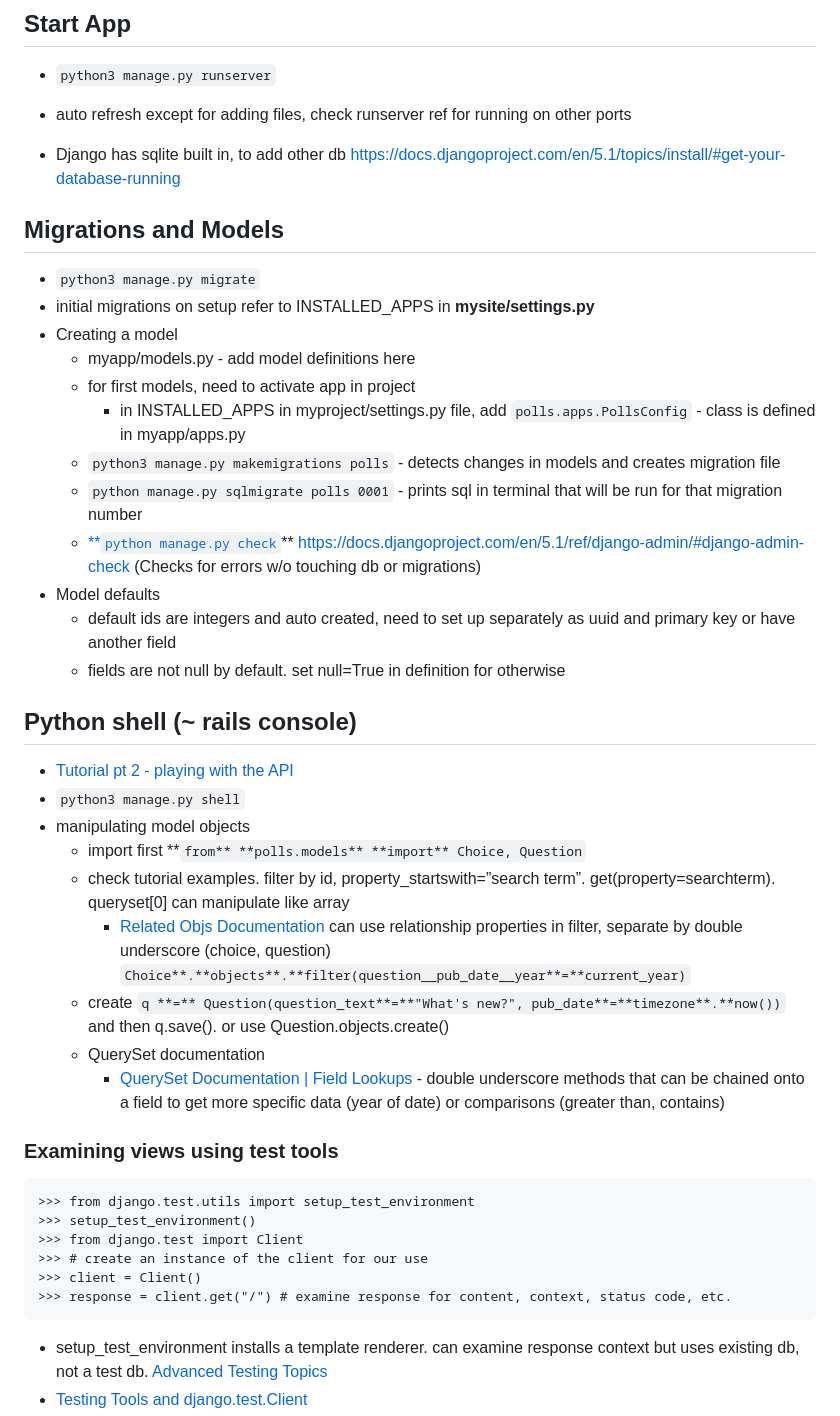
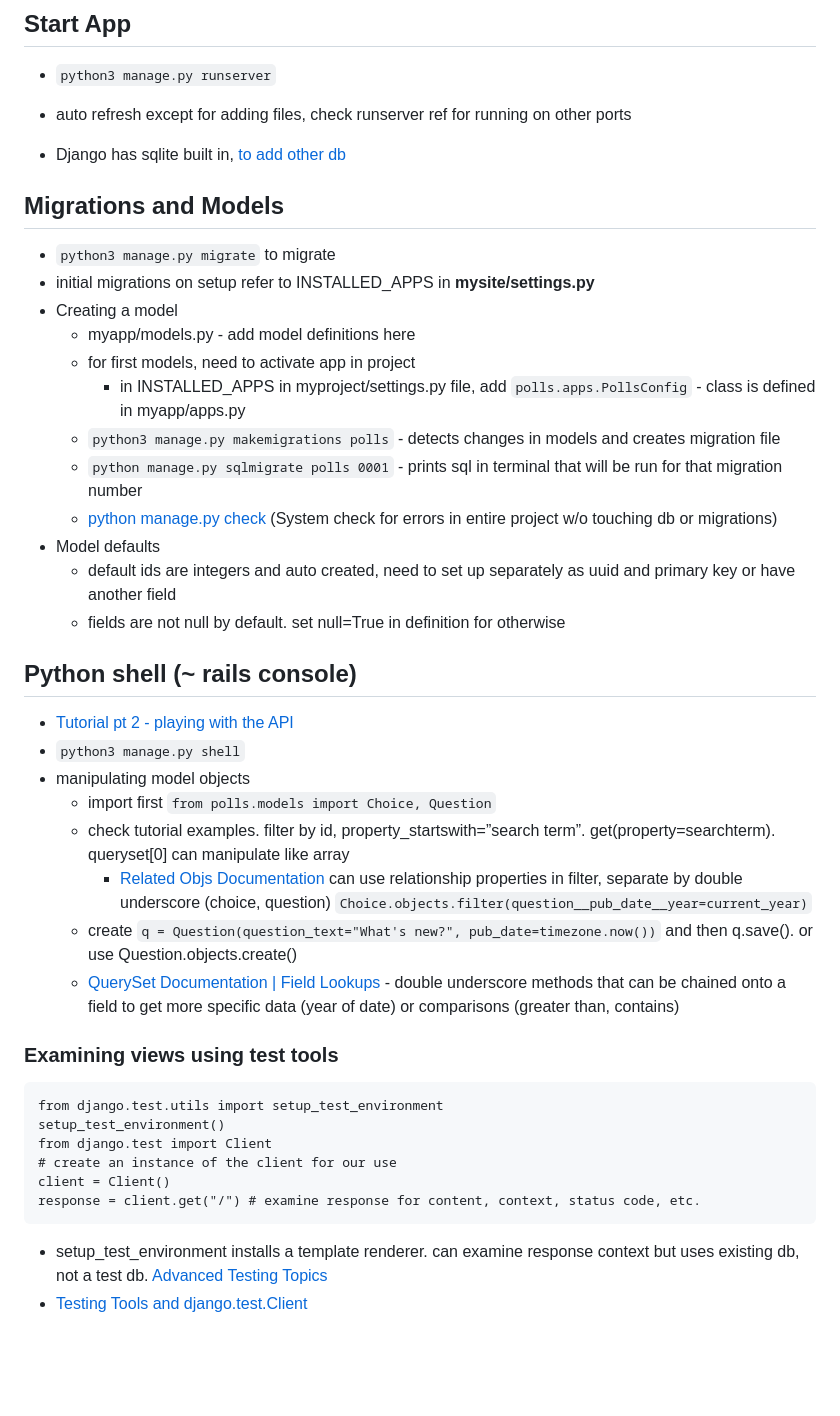
Before and after one commit to jk-me/django_test, a Markdown page: notes.md, the part around the change. Rendered like a GitHub page; blank space fills up the shorter version.

Commit message:
fix formatting on old notes

````diff
--- a/notes.md
+++ b/notes.md
@@ -17,11 +17,11 @@
 - `python3 manage.py runserver`
 
 - auto refresh except for adding files, check runserver ref for running on other ports
-- Django has sqlite built in, to add other db https://docs.djangoproject.com/en/5.1/topics/install/#get-your-database-running
+- Django has sqlite built in, [to add other db](https://docs.djangoproject.com/en/5.1/topics/install/#get-your-database-running)
 
 ## Migrations and Models
 
-- `python3 manage.py migrate`
+- `python3 manage.py migrate` to migrate
 - initial migrations on setup refer to INSTALLED_APPS in **mysite/settings.py**
 - Creating a model
   - myapp/models.py - add model definitions here
@@ -29,7 +29,7 @@
     - in INSTALLED_APPS in myproject/settings.py file, add `polls.apps.PollsConfig` - class is defined in myapp/apps.py
   - `python3 manage.py makemigrations polls` - detects changes in models and creates migration file
   - `python manage.py sqlmigrate polls 0001` - prints sql in terminal that will be run for that migration number
-  - [\*\*`python manage.py check`](https://docs.djangoproject.com/en/5.1/ref/django-admin/#django-admin-check)\*\* https://docs.djangoproject.com/en/5.1/ref/django-admin/#django-admin-check (Checks for errors w/o touching db or migrations)
+  - [python manage.py check](https://docs.djangoproject.com/en/5.1/ref/django-admin/#django-admin-check) (System check for errors in entire project w/o touching db or migrations)
 - Model defaults
   - default ids are integers and auto created, need to set up separately as uuid and primary key or have another field
   - fields are not null by default. set null=True in definition for otherwise
@@ -39,22 +39,21 @@
 - [Tutorial pt 2 - playing with the API](https://docs.djangoproject.com/en/5.1/intro/tutorial02/#playing-with-the-api)
 - `python3 manage.py shell`
 - manipulating model objects
-  - import first **`from** **polls.models** **import** Choice, Question`
+  - import first `from polls.models import Choice, Question`
   - check tutorial examples. filter by id, property_startswith=”search term”. get(property=searchterm). queryset[0] can manipulate like array
-    - [Related Objs Documentation](https://docs.djangoproject.com/en/5.1/ref/models/relations/) can use relationship properties in filter, separate by double underscore (choice, question) `Choice**.**objects**.**filter(question__pub_date__year**=**current_year)`
-  - create `q **=** Question(question_text**=**"What's new?", pub_date**=**timezone**.**now())` and then q.save(). or use Question.objects.create()
-  - QuerySet documentation
-    - [QuerySet Documentation | Field Lookups](https://docs.djangoproject.com/en/5.2/ref/models/querysets/#field-lookups) - double underscore methods that can be chained onto a field to get more specific data (year of date) or comparisons (greater than, contains)
+    - [Related Objs Documentation](https://docs.djangoproject.com/en/5.1/ref/models/relations/) can use relationship properties in filter, separate by double underscore (choice, question) `Choice.objects.filter(question__pub_date__year=current_year)`
+  - create `q = Question(question_text="What's new?", pub_date=timezone.now())` and then q.save(). or use Question.objects.create()
+  - [QuerySet Documentation | Field Lookups](https://docs.djangoproject.com/en/5.2/ref/models/querysets/#field-lookups) - double underscore methods that can be chained onto a field to get more specific data (year of date) or comparisons (greater than, contains)
 
 ### Examining views using test tools
 
 ```
->>> from django.test.utils import setup_test_environment
->>> setup_test_environment()
->>> from django.test import Client
->>> # create an instance of the client for our use
->>> client = Client()
->>> response = client.get("/") # examine response for content, context, status code, etc.
+from django.test.utils import setup_test_environment
+setup_test_environment()
+from django.test import Client
+# create an instance of the client for our use
+client = Client()
+response = client.get("/") # examine response for content, context, status code, etc.
 ```
 
 - setup_test_environment installs a template renderer. can examine response context but uses existing db, not a test db. [Advanced Testing Topics](https://docs.djangoproject.com/en/5.1/topics/testing/advanced/#django.test.utils.setup_test_environment)
````
